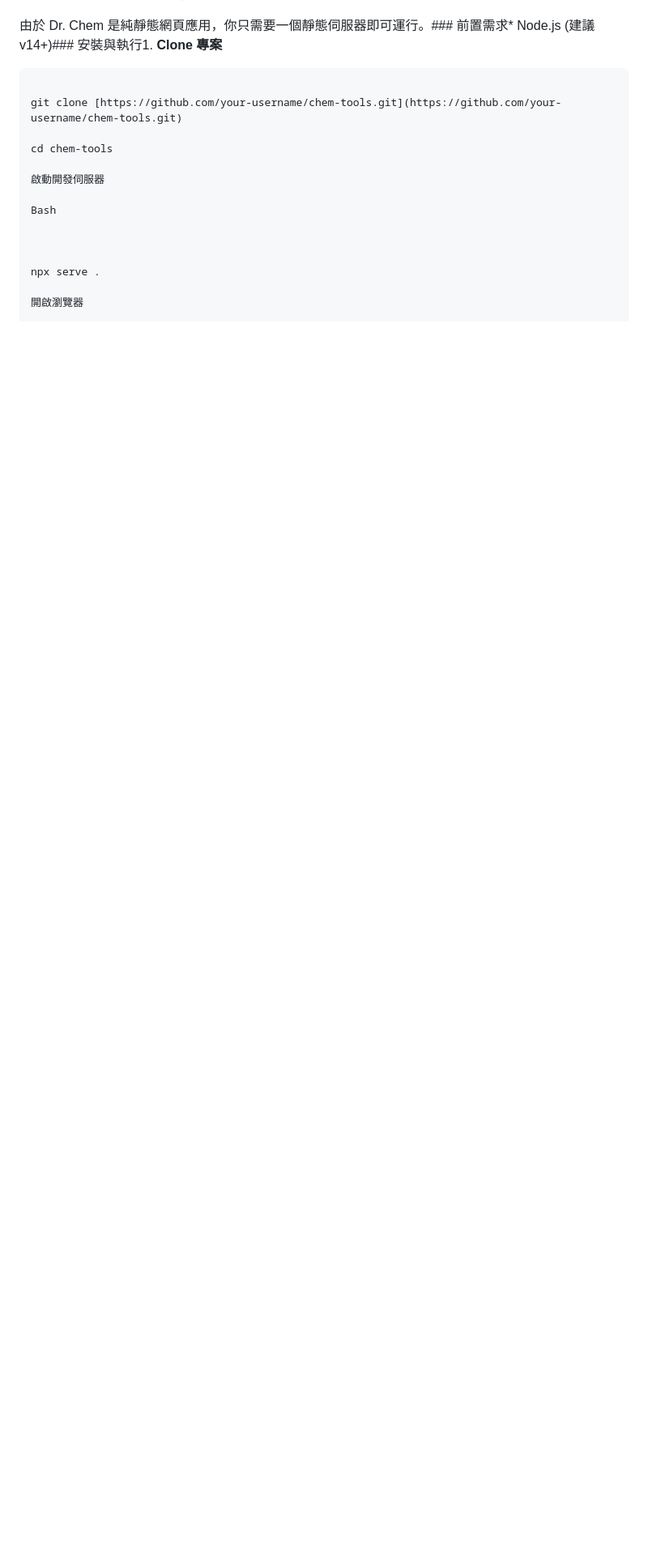
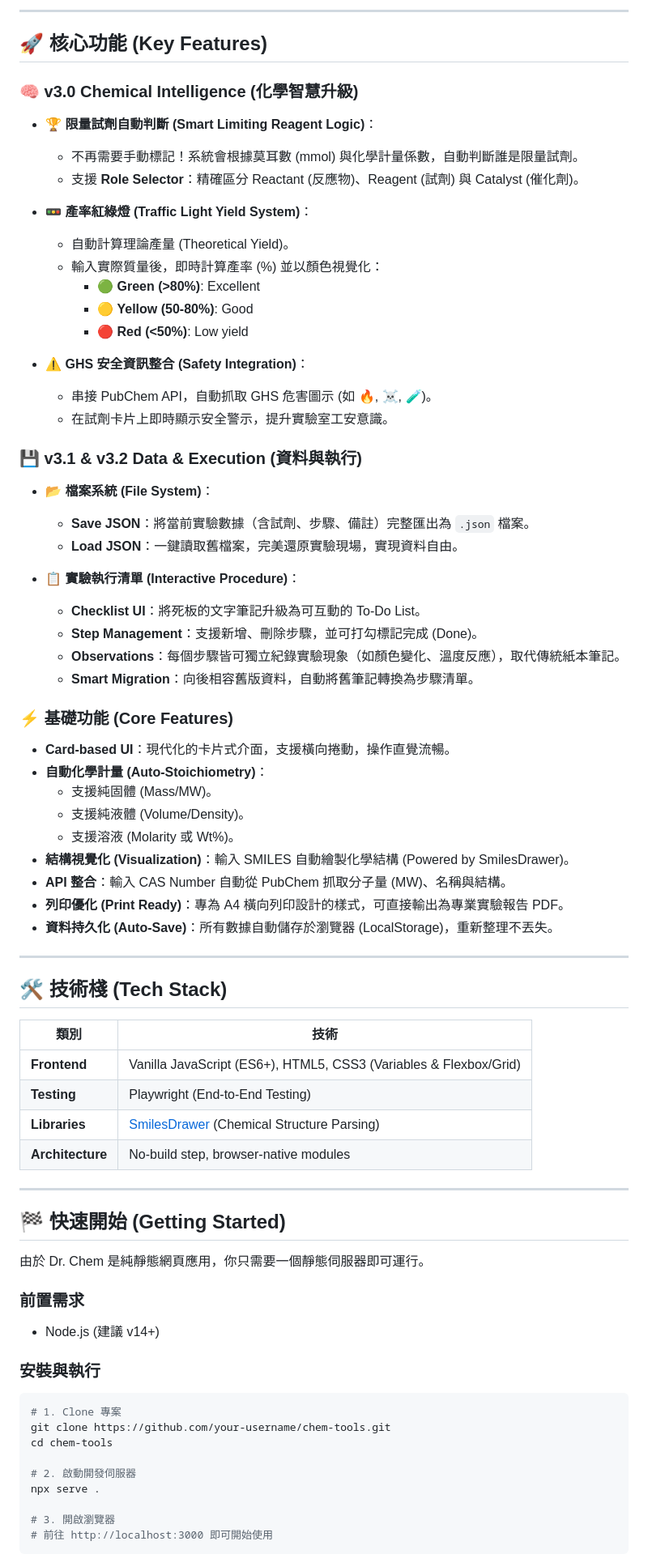
Before and after one commit to rjsky311/chem-tools, a Markdown page: README.md, the part around one of its changes. Shown at 81% size. Drawn GitHub-style; blank space fills up the shorter version.

Commit message:
Docs: 更新 README - 新增 v3.1 檔案系統與 v3.2 實驗清單功能說明

````diff
--- a/README.md
+++ b/README.md
@@ -10,21 +16,80 @@
 
+---
 
+## 🚀 核心功能 (Key Features)
 
-由於 Dr. Chem 是純靜態網頁應用，你只需要一個靜態伺服器即可運行。### 前置需求* Node.js (建議 v14+)### 安裝與執行1. **Clone 專案**
+### 🧠 v3.0 Chemical Intelligence (化學智慧升級)
 
-   ```bash
+* **🏆 限量試劑自動判斷 (Smart Limiting Reagent Logic)**：
+    * 不再需要手動標記！系統會根據莫耳數 (mmol) 與化學計量係數，自動判斷誰是限量試劑。
+    * 支援 **Role Selector**：精確區分 Reactant (反應物)、Reagent (試劑) 與 Catalyst (催化劑)。
 
-   git clone [https://github.com/your-username/chem-tools.git](https://github.com/your-username/chem-tools.git)
+* **🚥 產率紅綠燈 (Traffic Light Yield System)**：
+    * 自動計算理論產量 (Theoretical Yield)。
+    * 輸入實際質量後，即時計算產率 (%) 並以顏色視覺化：
+        * 🟢 **Green (>80%)**: Excellent
+        * 🟡 **Yellow (50-80%)**: Good
+        * 🔴 **Red (<50%)**: Low yield
 
-   cd chem-tools
+* **⚠️ GHS 安全資訊整合 (Safety Integration)**：
+    * 串接 PubChem API，自動抓取 GHS 危害圖示 (如 🔥, ☠️, 🧪)。
+    * 在試劑卡片上即時顯示安全警示，提升實驗室工安意識。
 
-啟動開發伺服器
+### 💾 v3.1 & v3.2 Data & Execution (資料與執行)
 
-Bash
+* **📂 檔案系統 (File System)**：
+    * **Save JSON**：將當前實驗數據（含試劑、步驟、備註）完整匯出為 `.json` 檔案。
+    * **Load JSON**：一鍵讀取舊檔案，完美還原實驗現場，實現資料自由。
 
+* **📋 實驗執行清單 (Interactive Procedure)**：
+    * **Checklist UI**：將死板的文字筆記升級為可互動的 To-Do List。
+    * **Step Management**：支援新增、刪除步驟，並可打勾標記完成 (Done)。
+    * **Observations**：每個步驟皆可獨立紀錄實驗現象（如顏色變化、溫度反應），取代傳統紙本筆記。
+    * **Smart Migration**：向後相容舊版資料，自動將舊筆記轉換為步驟清單。
 
+### ⚡ 基礎功能 (Core Features)
 
+* **Card-based UI**：現代化的卡片式介面，支援橫向捲動，操作直覺流暢。
+* **自動化學計量 (Auto-Stoichiometry)**：
+    * 支援純固體 (Mass/MW)。
+    * 支援純液體 (Volume/Density)。
+    * 支援溶液 (Molarity 或 Wt%)。
+* **結構視覺化 (Visualization)**：輸入 SMILES 自動繪製化學結構 (Powered by SmilesDrawer)。
+* **API 整合**：輸入 CAS Number 自動從 PubChem 抓取分子量 (MW)、名稱與結構。
+* **列印優化 (Print Ready)**：專為 A4 橫向列印設計的樣式，可直接輸出為專業實驗報告 PDF。
+* **資料持久化 (Auto-Save)**：所有數據自動儲存於瀏覽器 (LocalStorage)，重新整理不丟失。
+
+---
+
+## 🛠️ 技術棧 (Tech Stack)
+
+| 類別 | 技術 |
+|------|------|
+| **Frontend** | Vanilla JavaScript (ES6+), HTML5, CSS3 (Variables & Flexbox/Grid) |
+| **Testing** | Playwright (End-to-End Testing) |
+| **Libraries** | [SmilesDrawer](https://github.com/reymond-group/smilesDrawer) (Chemical Structure Parsing) |
+| **Architecture** | No-build step, browser-native modules |
+
+---
+
+## 🏁 快速開始 (Getting Started)
+
+由於 Dr. Chem 是純靜態網頁應用，你只需要一個靜態伺服器即可運行。
+
+### 前置需求
+* Node.js (建議 v14+)
+
+### 安裝與執行
+
+```bash
+# 1. Clone 專案
+git clone https://github.com/your-username/chem-tools.git
+cd chem-tools
+
+# 2. 啟動開發伺服器
 npx serve .
 
-開啟瀏覽器
+# 3. 開啟瀏覽器
+# 前往 http://localhost:3000 即可開始使用
+```
 
````
Also changed, not shown: other parts of README.md (+29 -46 lines).
